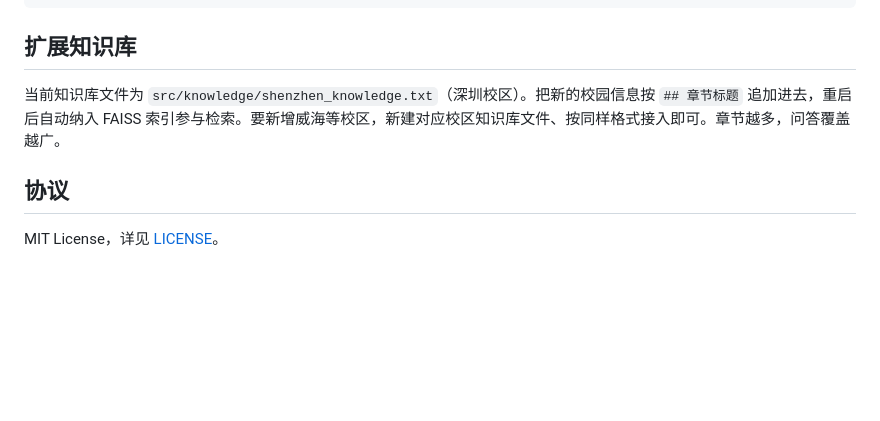
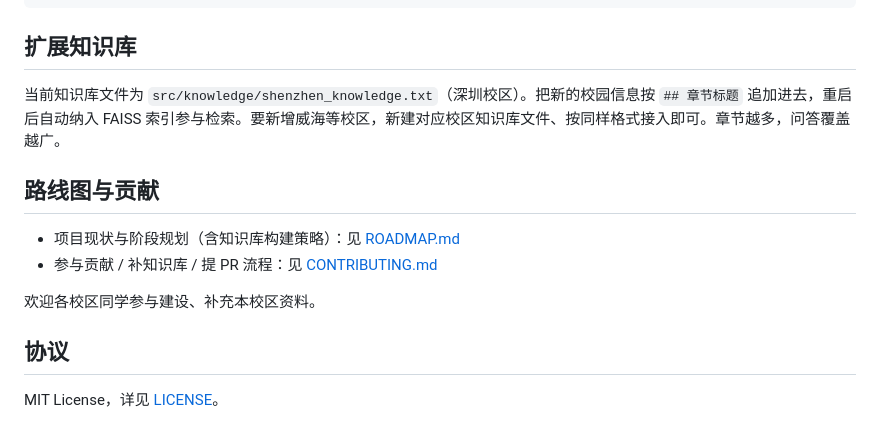
Before and after one commit to HITech-AI/HIT-CampusAI, a Markdown page: README.md, the part around the change. Drawn GitHub-style; blank space fills up the shorter version.

Commit message:
docs: 新增项目路线图与贡献指南（含知识库构建策略）

```diff
--- a/README.md
+++ b/README.md
@@ -91,6 +91,13 @@ HIT-CampusAI/
 
 当前知识库文件为 `src/knowledge/shenzhen_knowledge.txt`（深圳校区）。把新的校园信息按 `## 章节标题` 追加进去，重启后自动纳入 FAISS 索引参与检索。要新增威海等校区，新建对应校区知识库文件、按同样格式接入即可。章节越多，问答覆盖越广。
 
+## 路线图与贡献
+
+- 项目现状与阶段规划（含知识库构建策略）：见 [ROADMAP.md](ROADMAP.md)
+- 参与贡献 / 补知识库 / 提 PR 流程：见 [CONTRIBUTING.md](CONTRIBUTING.md)
+
+欢迎各校区同学参与建设、补充本校区资料。
+
 ## 协议
 
 MIT License，详见 [LICENSE](LICENSE)。
```
Also changed, not shown: CONTRIBUTING.md (added, +51 -0 lines), ROADMAP.md (added, +58 -0 lines).
